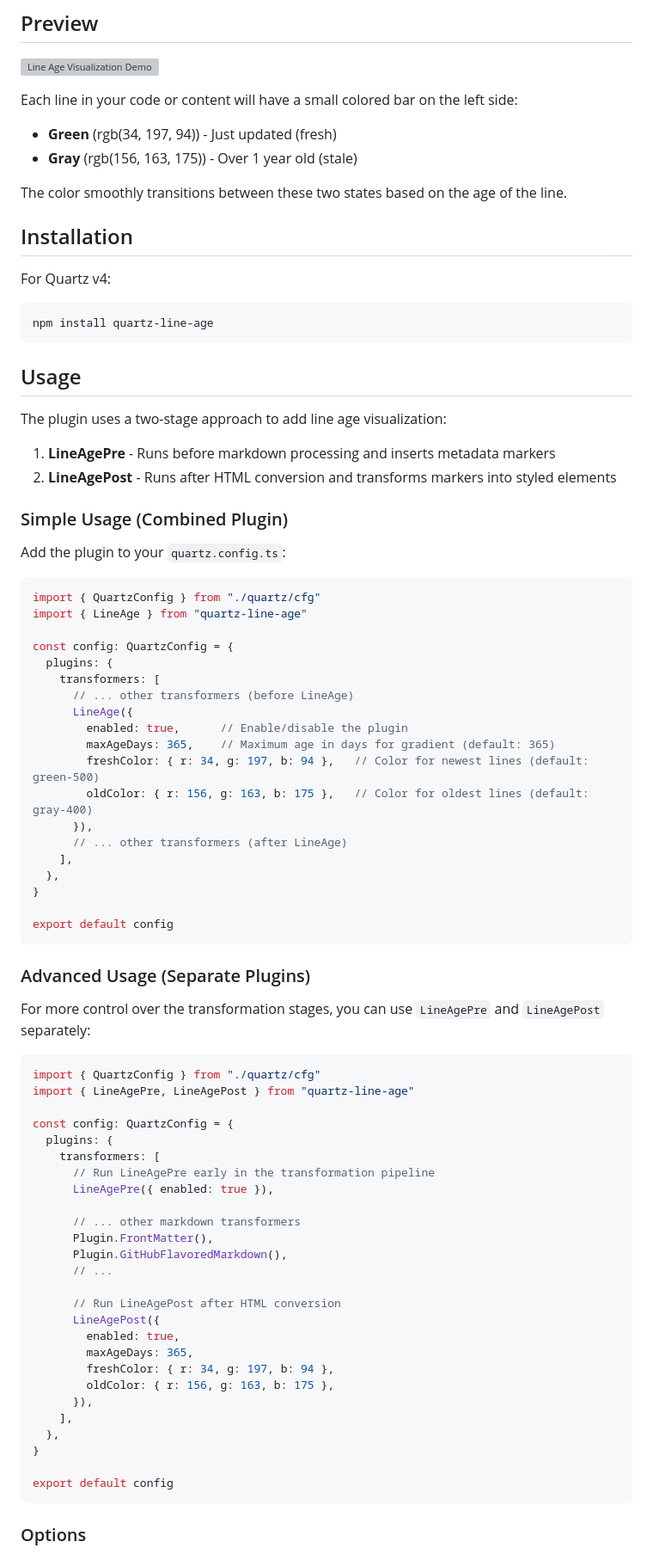
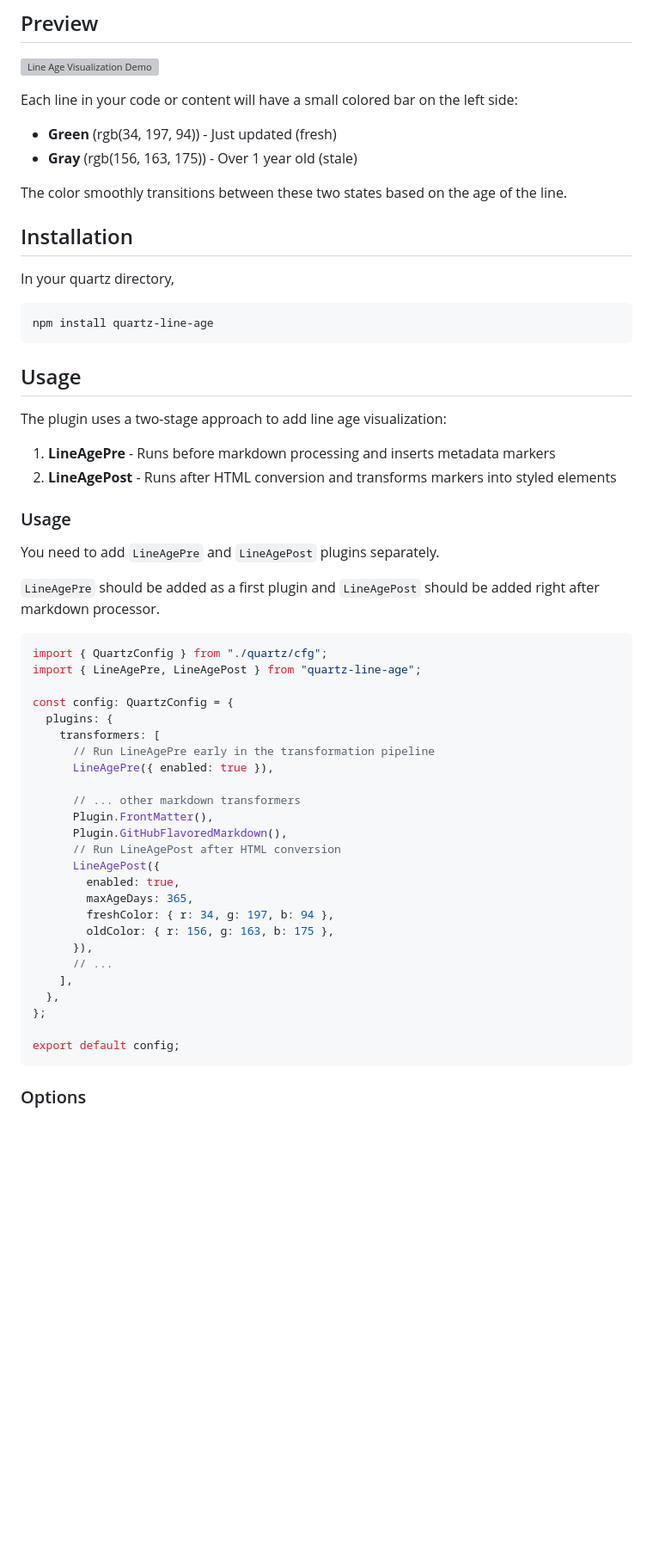
Before and after one commit to tomoyanonymous/quartz-line-age, a Markdown page: README.md, the part around the change printed below. Shown: that part at 86% size. Rendered like a GitHub page; blank space fills up the shorter version; grey boxes are pictures that could not be loaded.

````diff
--- a/README.md
+++ b/README.md
@@ -15,6 +15,7 @@ A Quartz plugin that displays line authoring age visualization, similar to the O
 ![Line Age Visualization Demo](https://github.com/user-attachments/assets/efdeae97-0c97-47da-a47b-a9ed261ec553)
 
 Each line in your code or content will have a small colored bar on the left side:
+
 - **Green** (rgb(34, 197, 94)) - Just updated (fresh)
 - **Gray** (rgb(156, 163, 175)) - Over 1 year old (stale)
 
@@ -22,7 +23,7 @@ The color smoothly transitions between these two states based on the age of the
 
 ## Installation
 
-For Quartz v4:
+In your quartz directory,
 
 ```bash
 npm install quartz-line-age
@@ -31,42 +32,19 @@ npm install quartz-line-age
 ## Usage
 
 The plugin uses a two-stage approach to add line age visualization:
+
 1. **LineAgePre** - Runs before markdown processing and inserts metadata markers
 2. **LineAgePost** - Runs after HTML conversion and transforms markers into styled elements
 
-### Simple Usage (Combined Plugin)
+### Usage
 
-Add the plugin to your `quartz.config.ts`:
+You need to add `LineAgePre` and `LineAgePost` plugins separately.
+
+`LineAgePre` should be added as a first plugin and `LineAgePost` should be added right after markdown processor.
 
 ```typescript
-import { QuartzConfig } from "./quartz/cfg"
-import { LineAge } from "quartz-line-age"
-
-const config: QuartzConfig = {
-  plugins: {
-    transformers: [
-      // ... other transformers (before LineAge)
-      LineAge({
-        enabled: true,      // Enable/disable the plugin
-        maxAgeDays: 365,    // Maximum age in days for gradient (default: 365)
-        freshColor: { r: 34, g: 197, b: 94 },   // Color for newest lines (default: green-500)
-        oldColor: { r: 156, g: 163, b: 175 },   // Color for oldest lines (default: gray-400)
-      }),
-      // ... other transformers (after LineAge)
-    ],
-  },
-}
-
-export default config
-```
-
-### Advanced Usage (Separate Plugins)
-
-For more control over the transformation stages, you can use `LineAgePre` and `LineAgePost` separately:
-
-```typescript
-import { QuartzConfig } from "./quartz/cfg"
-import { LineAgePre, LineAgePost } from "quartz-line-age"
+import { QuartzConfig } from "./quartz/cfg";
+import { LineAgePre, LineAgePost } from "quartz-line-age";
 
 const config: QuartzConfig = {
   plugins: {
@@ -77,8 +55,6 @@ const config: QuartzConfig = {
       // ... other markdown transformers
       Plugin.FrontMatter(),
       Plugin.GitHubFlavoredMarkdown(),
-      // ...
-
       // Run LineAgePost after HTML conversion
       LineAgePost({
         enabled: true,
@@ -86,11 +62,12 @@ const config: QuartzConfig = {
         freshColor: { r: 34, g: 197, b: 94 },
         oldColor: { r: 156, g: 163, b: 175 },
       }),
+      // ...
     ],
   },
-}
+};
 
-export default config
+export default config;
 ```
 
 ### Options
````
Also changed, not shown: other parts of README.md (+11 -28 lines).
